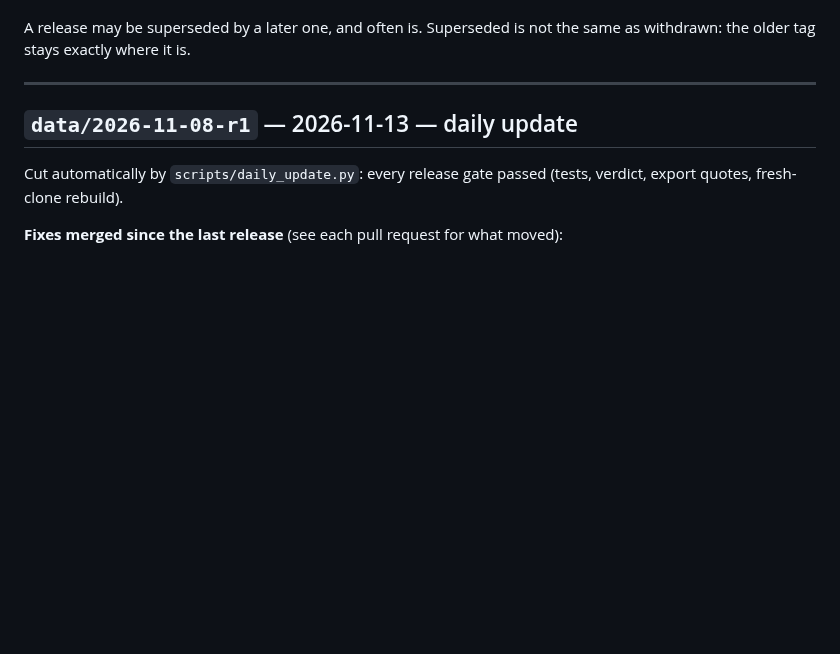
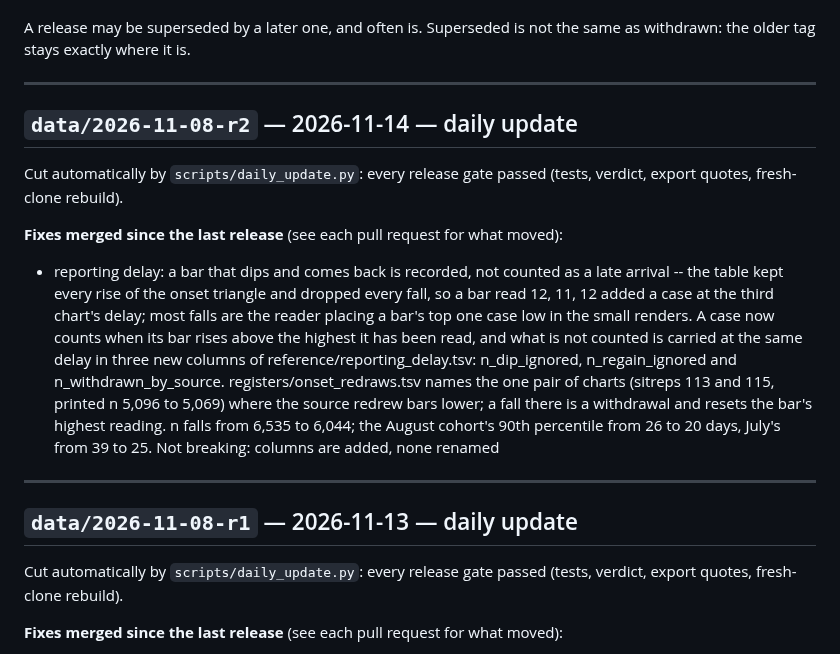
Before and after one commit to vsbuffalo/ebola-bdbv-data, a Markdown page: CHANGELOG.md, the part around the change. Rendered like a GitHub page; blank space fills up the shorter version.

Commit message:
data: data/2026-11-08-r2

```diff
--- a/CHANGELOG.md
+++ b/CHANGELOG.md
@@ -35,6 +35,16 @@ should be restored, not the register edited.
 
 A release may be superseded by a later one, and often is. Superseded is not the
 same as withdrawn: the older tag stays exactly where it is.
+
+---
+
+## `data/2026-11-08-r2` — 2026-11-14 — daily update
+
+Cut automatically by `scripts/daily_update.py`: every release gate passed (tests, verdict, export quotes, fresh-clone rebuild).
+
+**Fixes merged since the last release** (see each pull request for what moved):
+
+- reporting delay: a bar that dips and comes back is recorded, not counted as a late arrival -- the table kept every rise of the onset triangle and dropped every fall, so a bar read 12, 11, 12 added a case at the third chart's delay; most falls are the reader placing a bar's top one case low in the small renders. A case now counts when its bar rises above the highest it has been read, and what is not counted is carried at the same delay in three new columns of reference/reporting_delay.tsv: n_dip_ignored, n_regain_ignored and n_withdrawn_by_source. registers/onset_redraws.tsv names the one pair of charts (sitreps 113 and 115, printed n 5,096 to 5,069) where the source redrew bars lower; a fall there is a withdrawal and resets the bar's highest reading. n falls from 6,535 to 6,044; the August cohort's 90th percentile from 26 to 20 days, July's from 39 to 25. Not breaking: columns are added, none renamed
 
 ---
 
```
